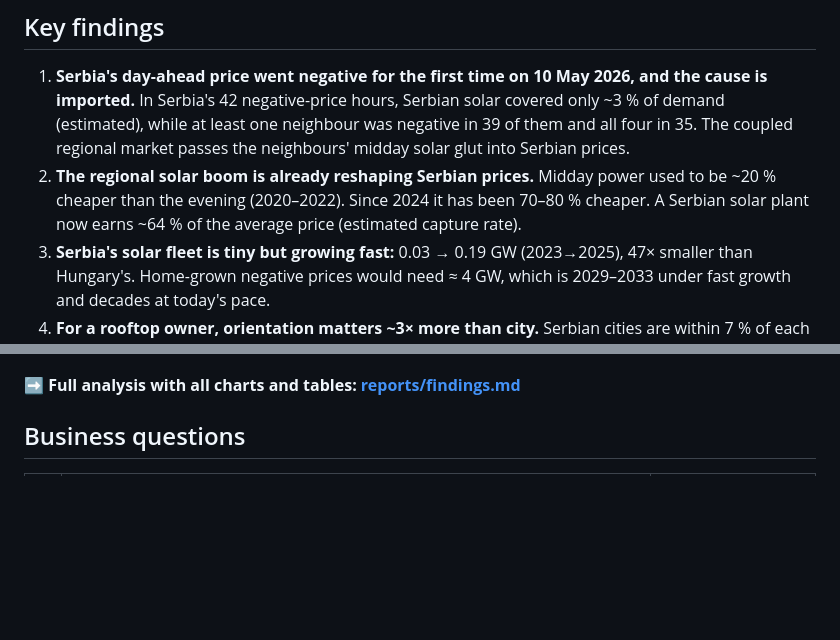
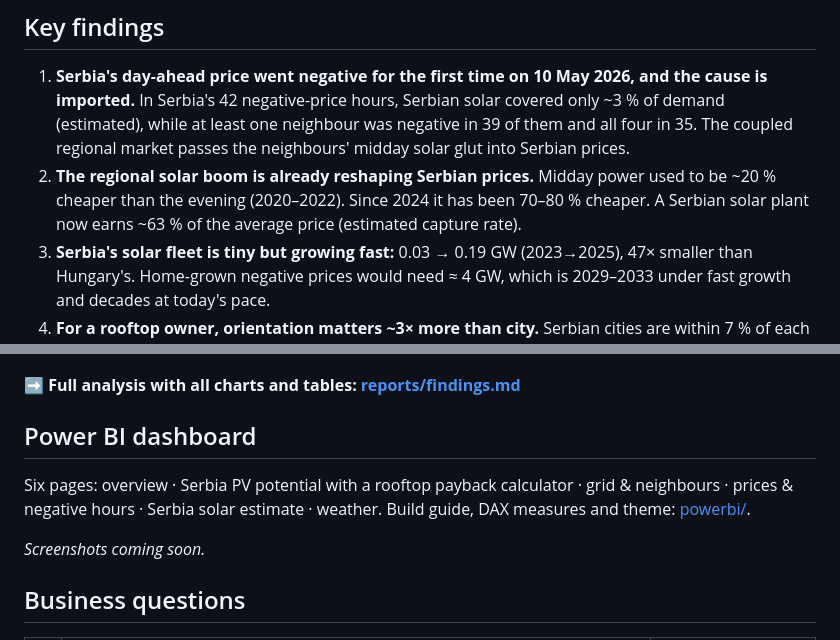
Before and after one commit to DarioKonta/solar-pv-analytics, a Markdown page: README.md, 2 parts joined by grey strips. Rendered like a GitHub page; blank space fills up the shorter version.

Commit message:
feat: add Power BI views, DAX measures, theme and build guide; fix capture-rate baseline

```diff
--- a/README.md
+++ b/README.md
@@ -10,7 +10,7 @@ Hungary, Romania, Croatia and Bulgaria as benchmarks.
    In Serbia's 42 negative-price hours, Serbian solar covered only ~3 % of demand (estimated), while at least one neighbour
    was negative in 39 of them and all four in 35. The coupled regional market passes the neighbours' midday solar glut into Serbian prices.
 2. **The regional solar boom is already reshaping Serbian prices.** Midday power used to be ~20 % cheaper than the evening
-   (2020–2022). Since 2024 it has been 70–80 % cheaper. A Serbian solar plant now earns ~64 % of the average price (estimated capture rate).
+   (2020–2022). Since 2024 it has been 70–80 % cheaper. A Serbian solar plant now earns ~63 % of the average price (estimated capture rate).
 3. **Serbia's solar fleet is tiny but growing fast:** 0.03 → 0.19 GW (2023→2025), 47× smaller than Hungary's.
    Home-grown negative prices would need ≈ 4 GW, which is 2029–2033 under fast growth and decades at today's pace.
 4. **For a rooftop owner, orientation matters ~3× more than city.** Serbian cities are within 7 % of each other
@@ -26,6 +26,13 @@ Hungary, Romania, Croatia and Bulgaria as benchmarks.
 | ![Capacity](reports/figures/q2_capacity.png) | ![June profile](reports/figures/q3_june_profile.png) |
 
 ➡️ **Full analysis with all charts and tables: [reports/findings.md](reports/findings.md)**
+
+## Power BI dashboard
+
+Six pages: overview · Serbia PV potential with a rooftop payback calculator · grid & neighbours · prices & negative hours ·
+Serbia solar estimate · weather. Build guide, DAX measures and theme: [powerbi/](powerbi/README.md).
+
+_Screenshots coming soon._
 
 ## Business questions
 
```
Also changed, not shown: docs/STEP_BY_STEP.md (+24 -0 lines), powerbi/README.md (added, +152 -0 lines), reports/findings.md (+9 -9 lines), reports/figures/q4_capture_rate.png, 6 other files.
